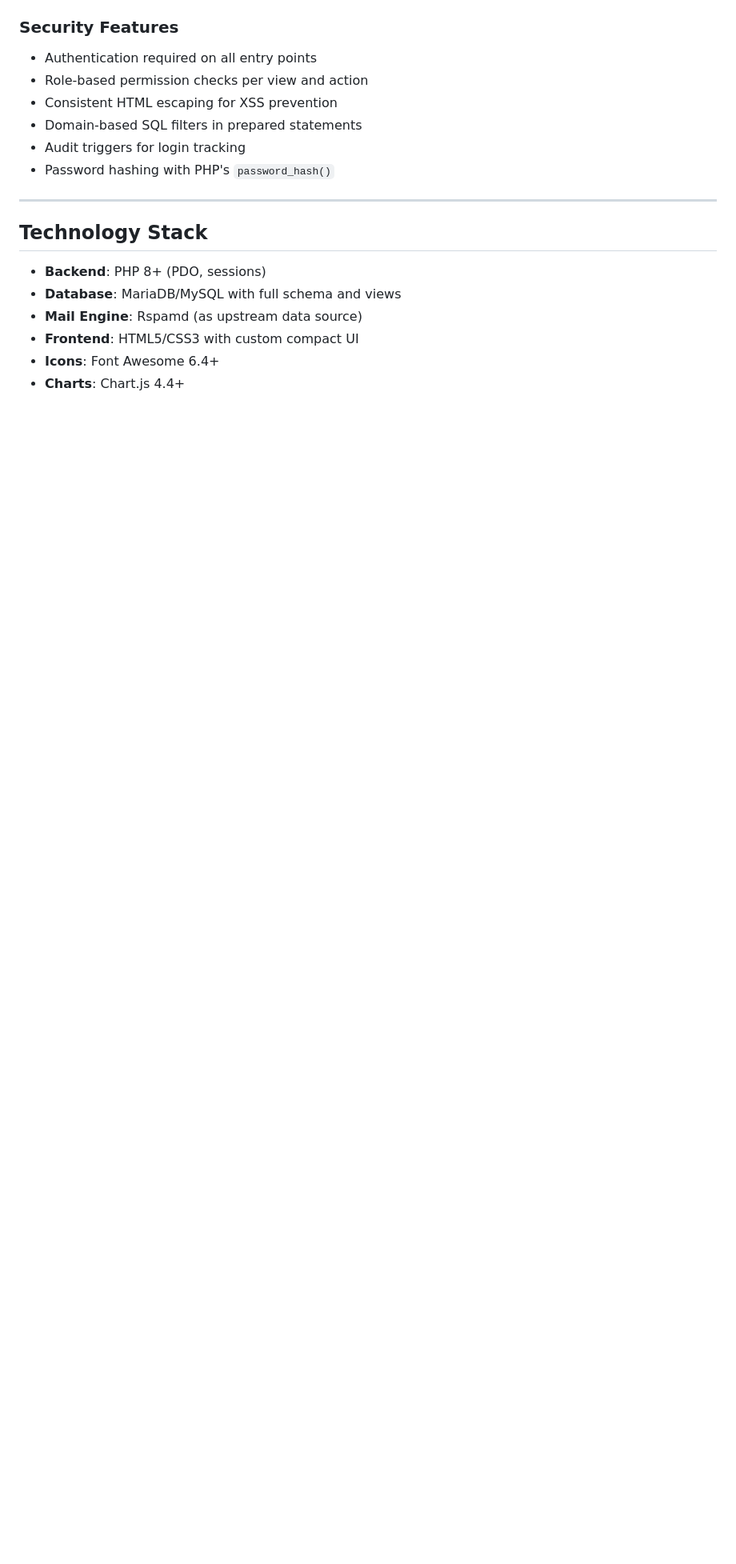
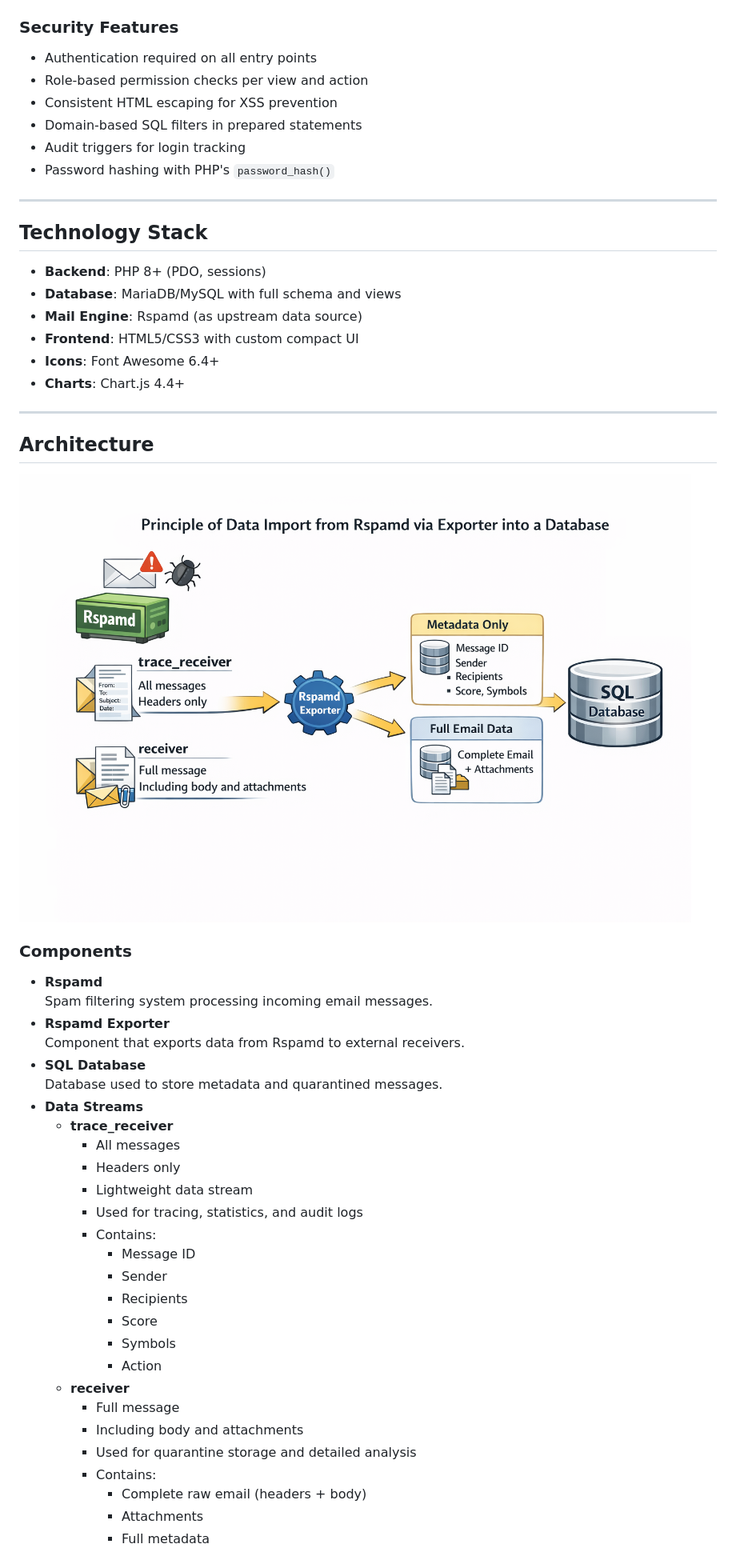
Before and after one commit to mpouzar-glitch/rspamd-quarantine, a Markdown page: README.md, the part around one of its changes. Shown at 80% size. Rendered like a GitHub page; blank space fills up the shorter version.

Commit message:
Add architecture overview to README

```diff
--- a/README.md
+++ b/README.md
@@ -122,3 +122,40 @@ Complete MariaDB/MySQL schema with:
 - **Frontend**: HTML5/CSS3 with custom compact UI
 - **Icons**: Font Awesome 6.4+
 - **Charts**: Chart.js 4.4+
+
+---
+
+## Architecture
+
+![Architecture diagram](docs/architecture.png)
+
+### Components
+
+- **Rspamd**
+  Spam filtering system processing incoming email messages.
+- **Rspamd Exporter**
+  Component that exports data from Rspamd to external receivers.
+- **SQL Database**
+  Database used to store metadata and quarantined messages.
+- **Data Streams**
+  - **trace_receiver**
+    - All messages
+    - Headers only
+    - Lightweight data stream
+    - Used for tracing, statistics, and audit logs
+    - Contains:
+      - Message ID
+      - Sender
+      - Recipients
+      - Score
+      - Symbols
+      - Action
+  - **receiver**
+    - Full message
+    - Including body and attachments
+    - Used for quarantine storage and detailed analysis
+    - Contains:
+      - Complete raw email (headers + body)
+      - Attachments
+      - Full metadata
+
```
Also changed, not shown: other parts of README.md (+10 -0 lines).
